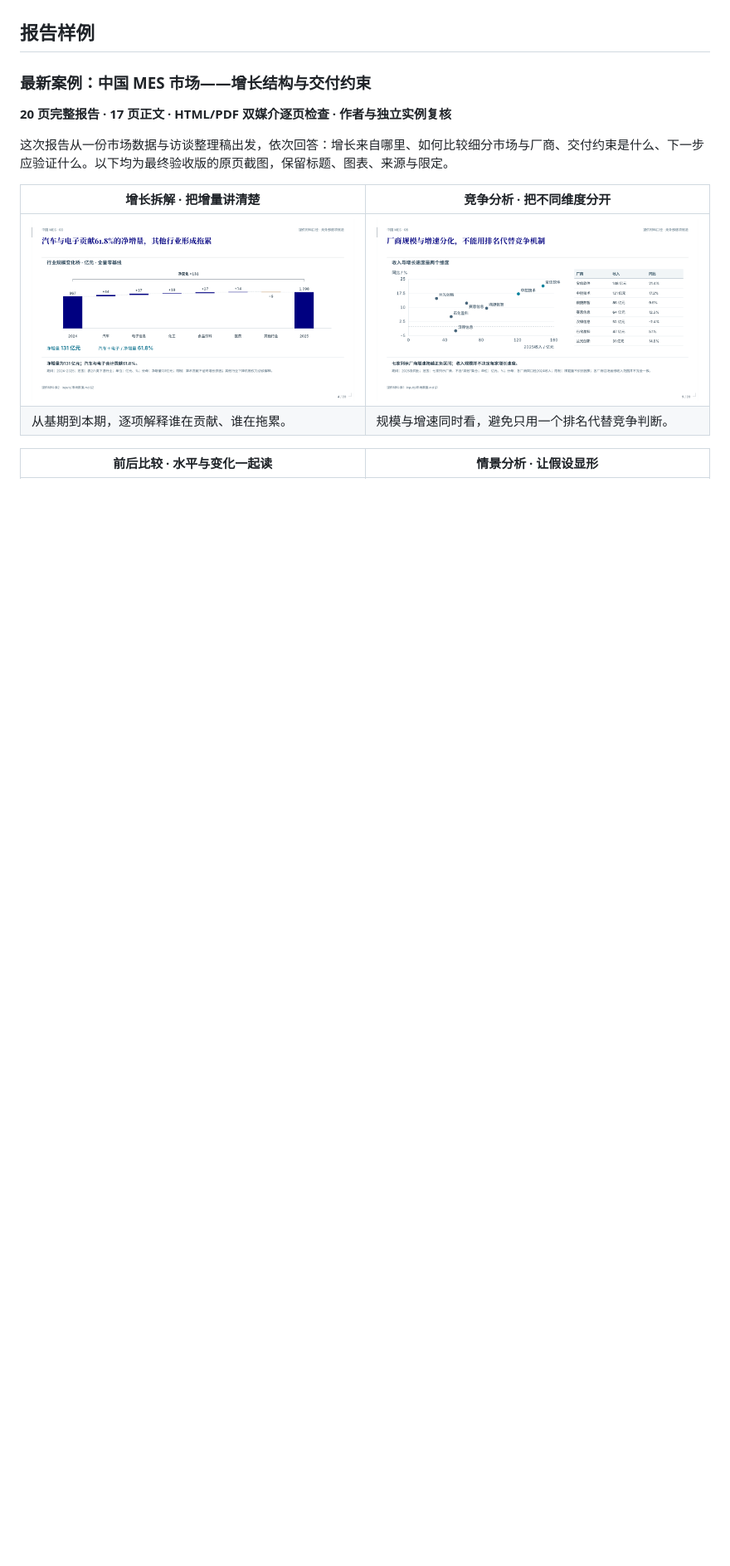
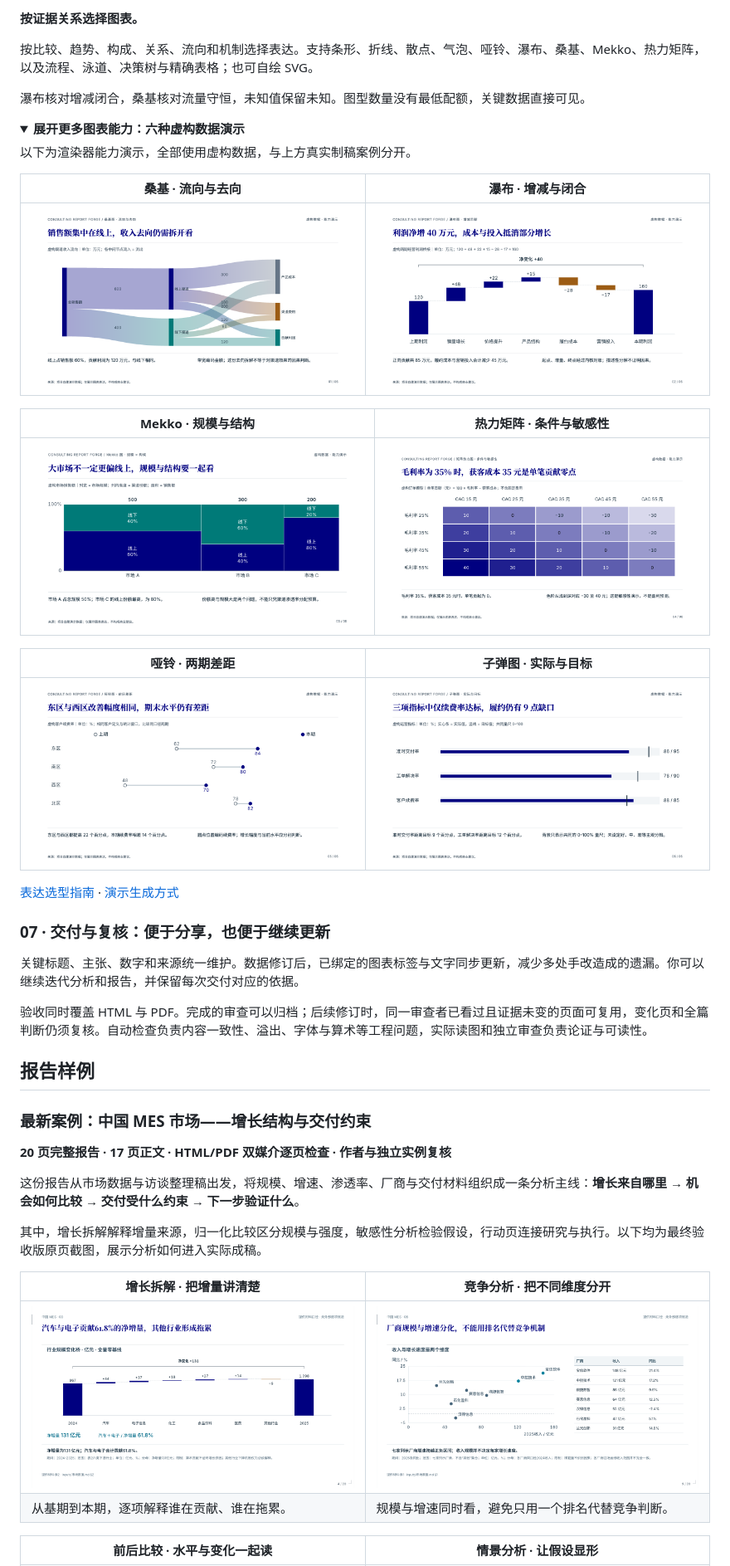
Before and after one commit to ZeroxZhang/consulting-report-forge, a Markdown page: README.md, the part around one of its changes. Shown at 83% size. GitHub-like rendering; folded sections open; blank space fills up the shorter version.

```diff
--- a/README.md
+++ b/README.md
@@ -22,3 +97,35 @@
+**按证据关系选择图表。**
+
+按比较、趋势、构成、关系、流向和机制选择表达。支持条形、折线、散点、气泡、哑铃、瀑布、桑基、Mekko、热力矩阵，以及流程、泳道、决策树与精确表格；也可自绘 SVG。
+
+瀑布核对增减闭合，桑基核对流量守恒，未知值保留未知。图型数量没有最低配额，关键数据直接可见。
+
+<details>
+<summary><strong>展开更多图表能力：六种虚构数据演示</strong></summary>
+
+以下为渲染器能力演示，全部使用虚构数据，与上方真实制稿案例分开。
+
+| 桑基 · 流向与去向 | 瀑布 · 增减与闭合 |
+|---|---|
+| [![虚构数据桑基图](docs/showcase/chart-sankey.png)](docs/showcase/chart-sankey.png) | [![虚构数据瀑布图](docs/showcase/chart-waterfall.png)](docs/showcase/chart-waterfall.png) |
+
+| Mekko · 规模与结构 | 热力矩阵 · 条件与敏感性 |
+|---|---|
+| [![虚构数据Mekko图](docs/showcase/chart-mekko.png)](docs/showcase/chart-mekko.png) | [![虚构数据热力矩阵](docs/showcase/chart-heatmap.png)](docs/showcase/chart-heatmap.png) |
+
+| 哑铃 · 两期差距 | 子弹图 · 实际与目标 |
+|---|---|
+| [![虚构数据哑铃图](docs/showcase/chart-dumbbell.png)](docs/showcase/chart-dumbbell.png) | [![虚构数据子弹图](docs/showcase/chart-bullet.png)](docs/showcase/chart-bullet.png) |
+
+[表达选型指南](references/expression-guide.md) · [演示生成方式](docs/showcase/README.md)
+
+</details>
+
+### 07 · 交付与复核：便于分享，也便于继续更新
+
+关键标题、主张、数字和来源统一维护。数据修订后，已绑定的图表标签与文字同步更新，减少多处手改造成的遗漏。你可以继续迭代分析和报告，并保留每次交付对应的依据。
+
+验收同时覆盖 HTML 与 PDF。完成的审查可以归档；后续修订时，同一审查者已看过且证据未变的页面可复用，变化页和全篇判断仍须复核。自动检查负责内容一致性、溢出、字体与算术等工程问题，实际读图和独立审查负责论证与可读性。
 
 ## 报告样例
 
@@ -26,7 +133,9 @@
 
 **20 页完整报告 · 17 页正文 · HTML/PDF 双媒介逐页检查 · 作者与独立实例复核**
 
-这次报告从一份市场数据与访谈整理稿出发，依次回答：增长来自哪里、如何比较细分市场与厂商、交付约束是什么、下一步应验证什么。以下均为最终验收版的原页截图，保留标题、图表、来源与限定。
+这份报告从市场数据与访谈整理稿出发，将规模、增速、渗透率、厂商与交付材料组织成一条分析主线：**增长来自哪里 → 机会如何比较 → 交付受什么约束 → 下一步验证什么**。
+
+其中，增长拆解解释增量来源，归一化比较区分规模与强度，敏感性分析检验假设，行动页连接研究与执行。以下均为最终验收版原页截图，展示分析如何进入实际成稿。
 
 | 增长拆解 · 把增量讲清楚 | 竞争分析 · 把不同维度分开 |
 |---|---|
```
Also changed, not shown: other parts of README.md (+88 -77 lines).
